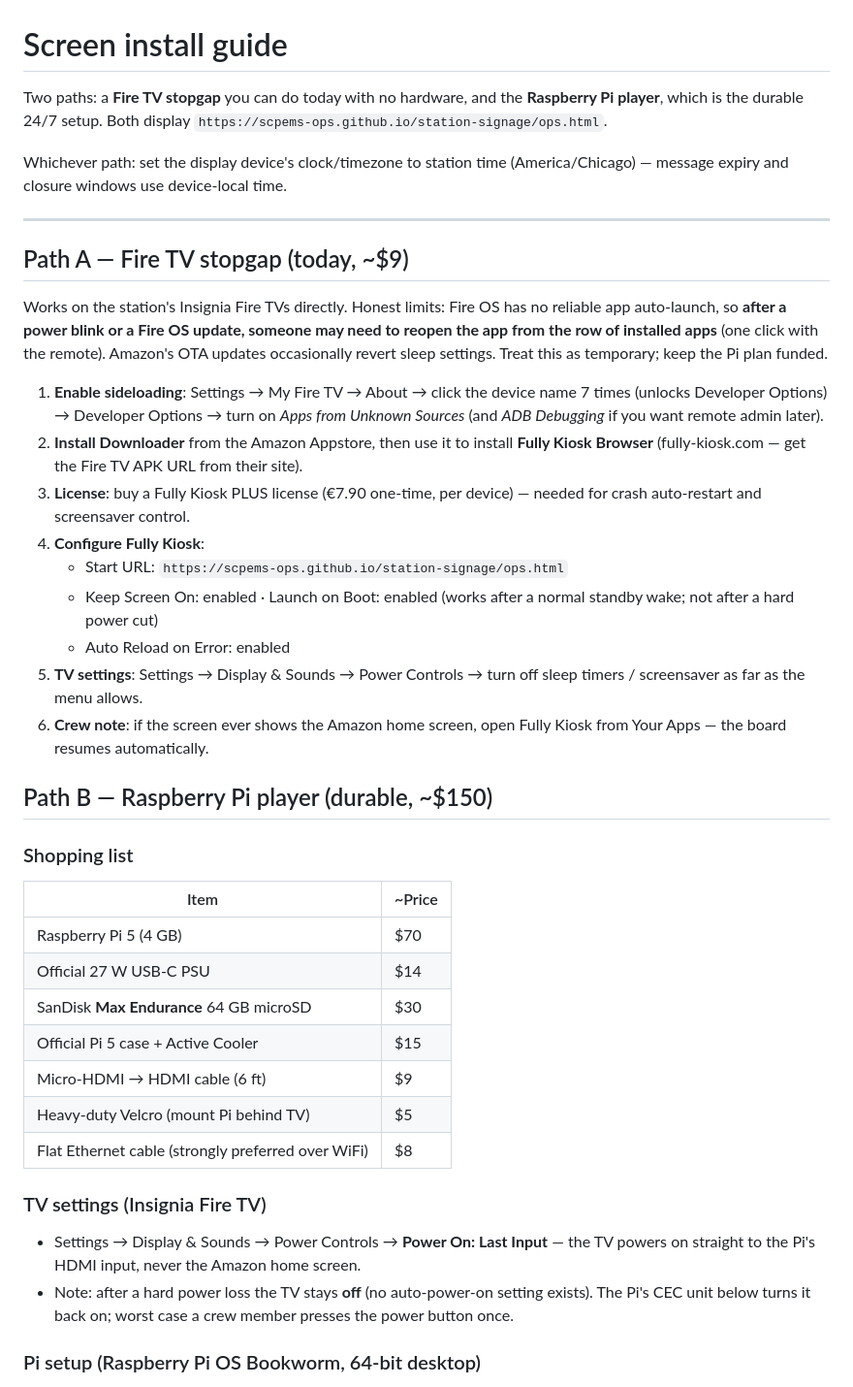
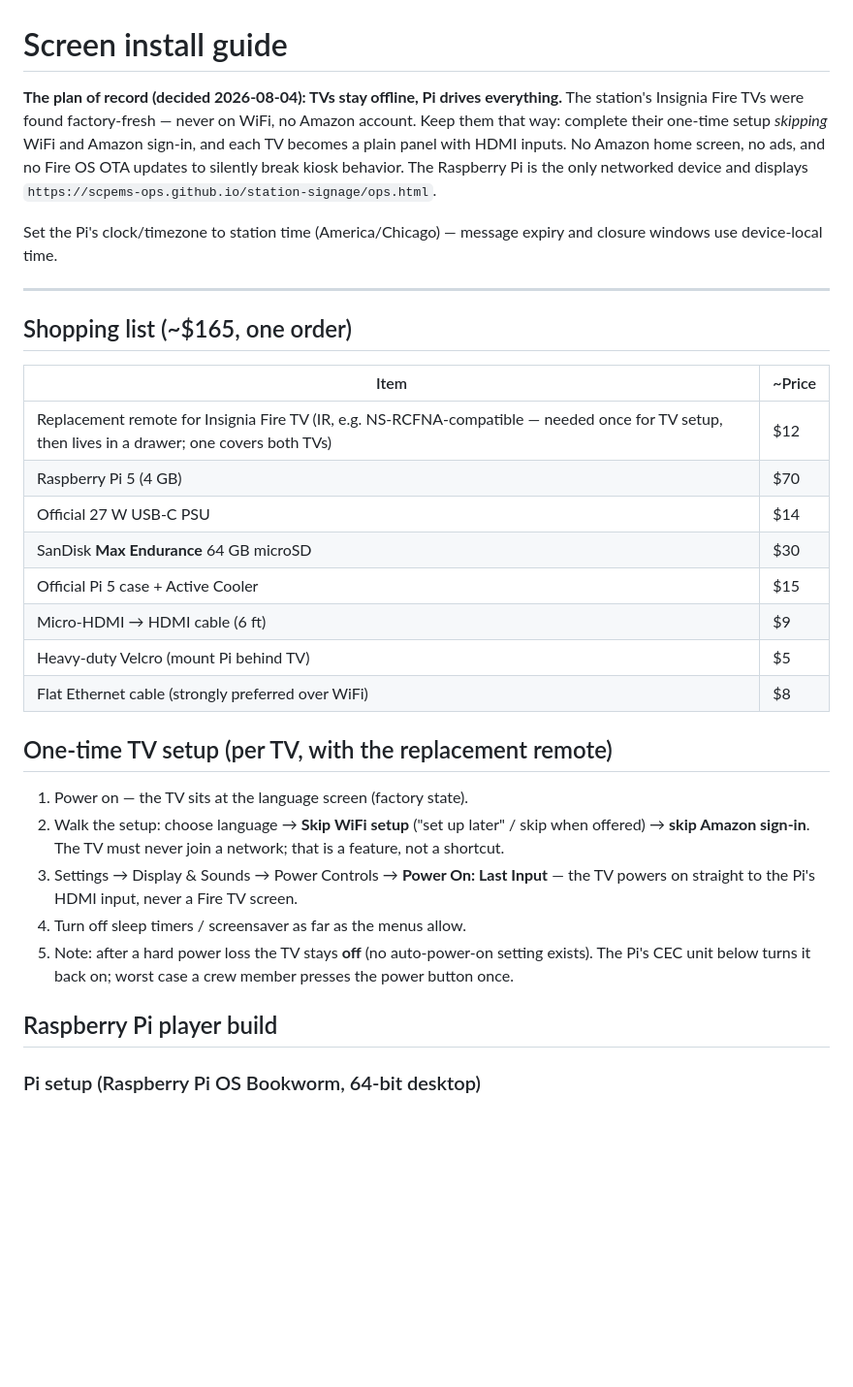
Before and after one commit to SwampPop/station-signage, a Markdown page: docs/INSTALL.md, the part around the change. Shown at 97% size. Rendered like a GitHub page; blank space fills up the shorter version.

Commit message:
docs: install plan of record — TVs stay offline, Pi-only path (stopgap dropped)
TVs found factory-fresh (never on WiFi). Skipping WiFi + Amazon during
their one-time setup makes them plain panels: no ads, no OTA breakage.
Single ~$165 order incl. a replacement remote for setup.

Co-Authored-By: Claude Fable 5 <noreply@anthropic.com>

```diff
--- a/docs/INSTALL.md
+++ b/docs/INSTALL.md
@@ -1,48 +1,24 @@
 # Screen install guide
 
-Two paths: a **Fire TV stopgap** you can do today with no hardware, and
-the **Raspberry Pi player**, which is the durable 24/7 setup. Both display
+**The plan of record (decided 2026-08-04): TVs stay offline, Pi drives
+everything.** The station's Insignia Fire TVs were found factory-fresh —
+never on WiFi, no Amazon account. Keep them that way: complete their
+one-time setup *skipping* WiFi and Amazon sign-in, and each TV becomes a
+plain panel with HDMI inputs. No Amazon home screen, no ads, and no Fire
+OS OTA updates to silently break kiosk behavior. The Raspberry Pi is the
+only networked device and displays
 `https://scpems-ops.github.io/station-signage/ops.html`.
 
-Whichever path: set the display device's clock/timezone to station time
-(America/Chicago) — message expiry and closure windows use device-local
-time.
+Set the Pi's clock/timezone to station time (America/Chicago) — message
+expiry and closure windows use device-local time.
 
 ---
 
-## Path A — Fire TV stopgap (today, ~$9)
-
-Works on the station's Insignia Fire TVs directly. Honest limits: Fire OS
-has no reliable app auto-launch, so **after a power blink or a Fire OS
-update, someone may need to reopen the app from the row of installed
-apps** (one click with the remote). Amazon's OTA updates occasionally
-revert sleep settings. Treat this as temporary; keep the Pi plan funded.
-
-1. **Enable sideloading**: Settings → My Fire TV → About → click the
-   device name 7 times (unlocks Developer Options) → Developer Options →
-   turn on *Apps from Unknown Sources* (and *ADB Debugging* if you want
-   remote admin later).
-2. **Install Downloader** from the Amazon Appstore, then use it to
-   install **Fully Kiosk Browser** (fully-kiosk.com — get the Fire TV APK
-   URL from their site).
-3. **License**: buy a Fully Kiosk PLUS license (€7.90 one-time, per
-   device) — needed for crash auto-restart and screensaver control.
-4. **Configure Fully Kiosk**:
-   - Start URL: `https://scpems-ops.github.io/station-signage/ops.html`
-   - Keep Screen On: enabled · Launch on Boot: enabled (works after a
-     normal standby wake; not after a hard power cut)
-   - Auto Reload on Error: enabled
-5. **TV settings**: Settings → Display & Sounds → Power Controls →
-   turn off sleep timers / screensaver as far as the menu allows.
-6. **Crew note**: if the screen ever shows the Amazon home screen, open
-   Fully Kiosk from Your Apps — the board resumes automatically.
-
-## Path B — Raspberry Pi player (durable, ~$150)
-
-### Shopping list
+## Shopping list (~$165, one order)
 
 | Item | ~Price |
 |---|---|
+| Replacement remote for Insignia Fire TV (IR, e.g. NS-RCFNA-compatible — needed once for TV setup, then lives in a drawer; one covers both TVs) | $12 |
 | Raspberry Pi 5 (4 GB) | $70 |
 | Official 27 W USB-C PSU | $14 |
 | SanDisk **Max Endurance** 64 GB microSD | $30 |
@@ -51,14 +27,21 @@ revert sleep settings. Treat this as temporary; keep the Pi plan funded.
 | Heavy-duty Velcro (mount Pi behind TV) | $5 |
 | Flat Ethernet cable (strongly preferred over WiFi) | $8 |
 
-### TV settings (Insignia Fire TV)
+## One-time TV setup (per TV, with the replacement remote)
 
-- Settings → Display & Sounds → Power Controls → **Power On: Last Input**
-  — the TV powers on straight to the Pi's HDMI input, never the Amazon
-  home screen.
-- Note: after a hard power loss the TV stays **off** (no auto-power-on
-  setting exists). The Pi's CEC unit below turns it back on; worst case a
-  crew member presses the power button once.
+1. Power on — the TV sits at the language screen (factory state).
+2. Walk the setup: choose language → **Skip WiFi setup** ("set up
+   later" / skip when offered) → **skip Amazon sign-in**. The TV must
+   never join a network; that is a feature, not a shortcut.
+3. Settings → Display & Sounds → Power Controls → **Power On: Last
+   Input** — the TV powers on straight to the Pi's HDMI input, never a
+   Fire TV screen.
+4. Turn off sleep timers / screensaver as far as the menus allow.
+5. Note: after a hard power loss the TV stays **off** (no auto-power-on
+   setting exists). The Pi's CEC unit below turns it back on; worst case
+   a crew member presses the power button once.
+
+## Raspberry Pi player build
 
 ### Pi setup (Raspberry Pi OS Bookworm, 64-bit desktop)
 
```
